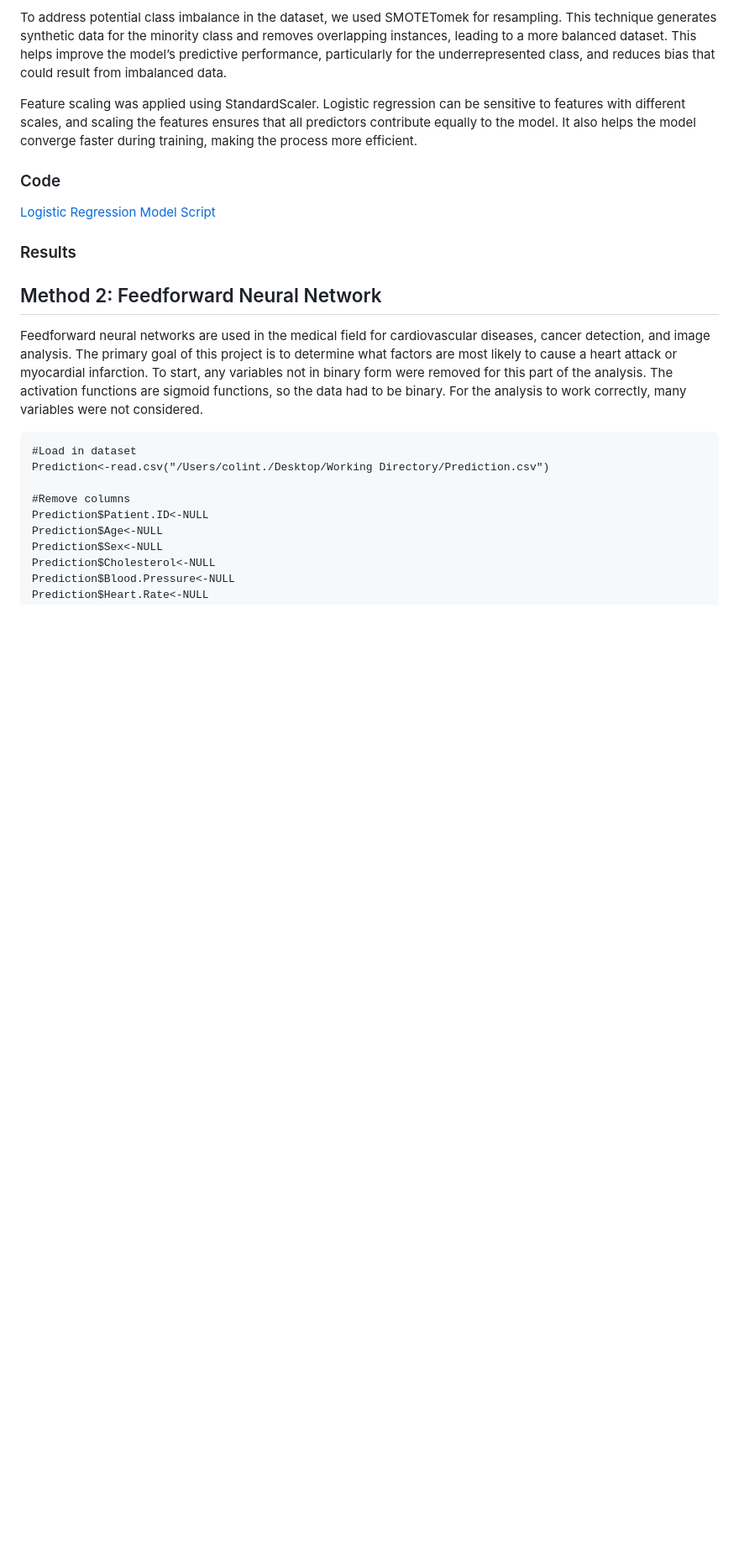
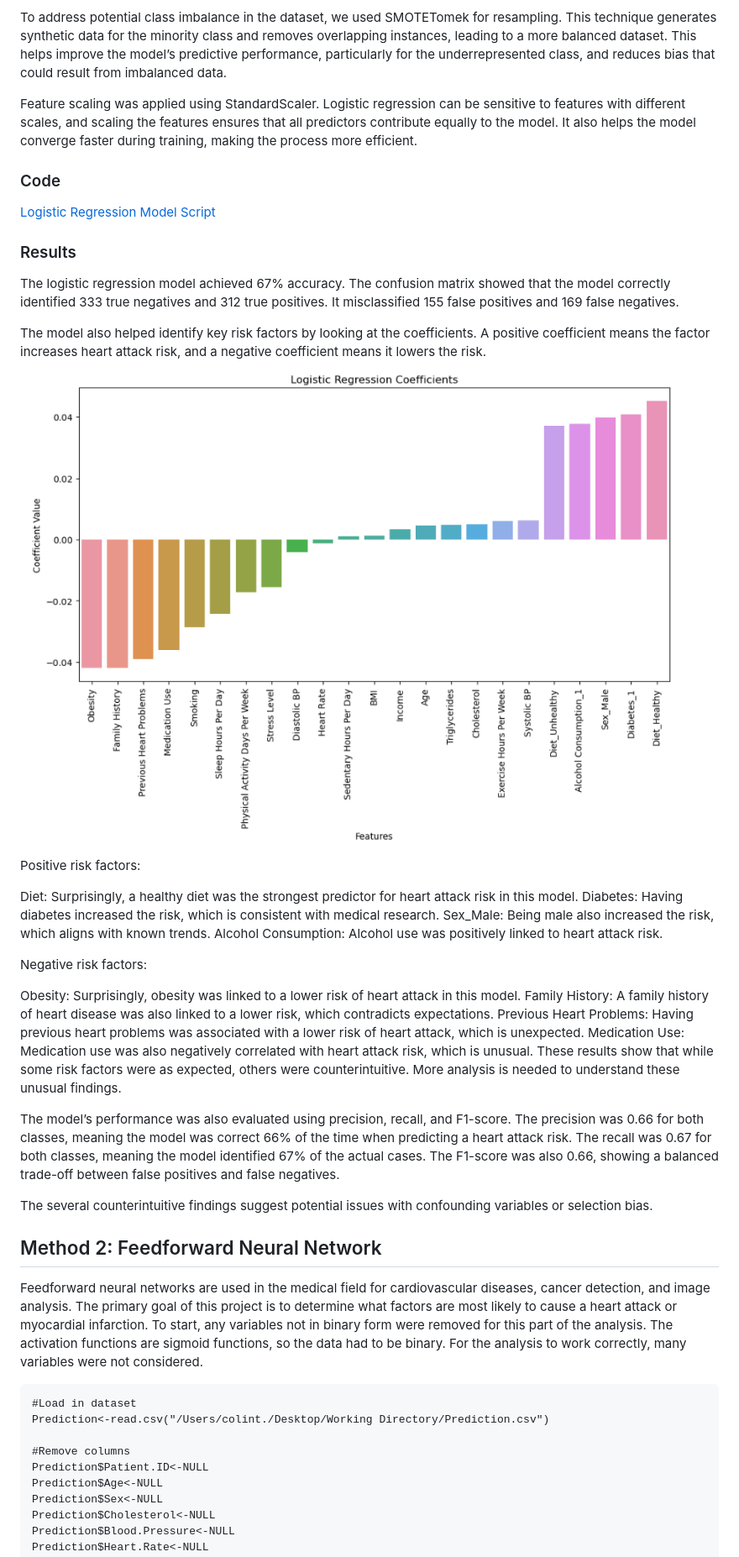
Before and after one commit to amberbcastro/Heart-Attack-Prediction, a Markdown page: README.md, the part around the change. Shown: that part at 84% size. Rendered like a GitHub page; blank space fills up the shorter version.

```diff
--- a/README.md
+++ b/README.md
@@ -44,6 +44,31 @@ Feature scaling was applied using StandardScaler. Logistic regression can be sen
 
 
 ### Results
+The logistic regression model achieved 67% accuracy. The confusion matrix showed that the model correctly identified 333 true negatives and 312 true positives. It misclassified 155 false positives and 169 false negatives.
+
+The model also helped identify key risk factors by looking at the coefficients. A positive coefficient means the factor increases heart attack risk, and a negative coefficient means it lowers the risk.
+
+![Logistic Regression Coefficients](graphs/logistic_regression_coeffs.png)
+
+Positive risk factors:
+
+Diet: Surprisingly, a healthy diet was the strongest predictor for heart attack risk in this model.
+Diabetes: Having diabetes increased the risk, which is consistent with medical research.
+Sex_Male: Being male also increased the risk, which aligns with known trends.
+Alcohol Consumption: Alcohol use was positively linked to heart attack risk.
+
+Negative risk factors:
+
+Obesity: Surprisingly, obesity was linked to a lower risk of heart attack in this model.
+Family History: A family history of heart disease was also linked to a lower risk, which contradicts expectations.
+Previous Heart Problems: Having previous heart problems was associated with a lower risk of heart attack, which is unexpected.
+Medication Use: Medication use was also negatively correlated with heart attack risk, which is unusual.
+These results show that while some risk factors were as expected, others were counterintuitive. More analysis is needed to understand these unusual findings.
+
+The model’s performance was also evaluated using precision, recall, and F1-score. The precision was 0.66 for both classes, meaning the model was correct 66% of the time when predicting a heart attack risk. The recall was 0.67 for both classes, meaning the model identified 67% of the actual cases. The F1-score was also 0.66, showing a balanced trade-off between false positives and false negatives.
+
+The several counterintuitive findings suggest potential issues with confounding variables or selection bias.
+
 ## Method 2: Feedforward Neural Network
 Feedforward neural networks are used in the medical field for cardiovascular diseases, cancer detection, and image analysis. The primary goal of this project is to determine what factors are most likely to cause a heart attack or myocardial infarction. To start, any variables not in binary form were removed for this part of the analysis. The activation functions are sigmoid functions, so the data had to be binary. For the analysis to work correctly, many variables were not considered.
 
```
